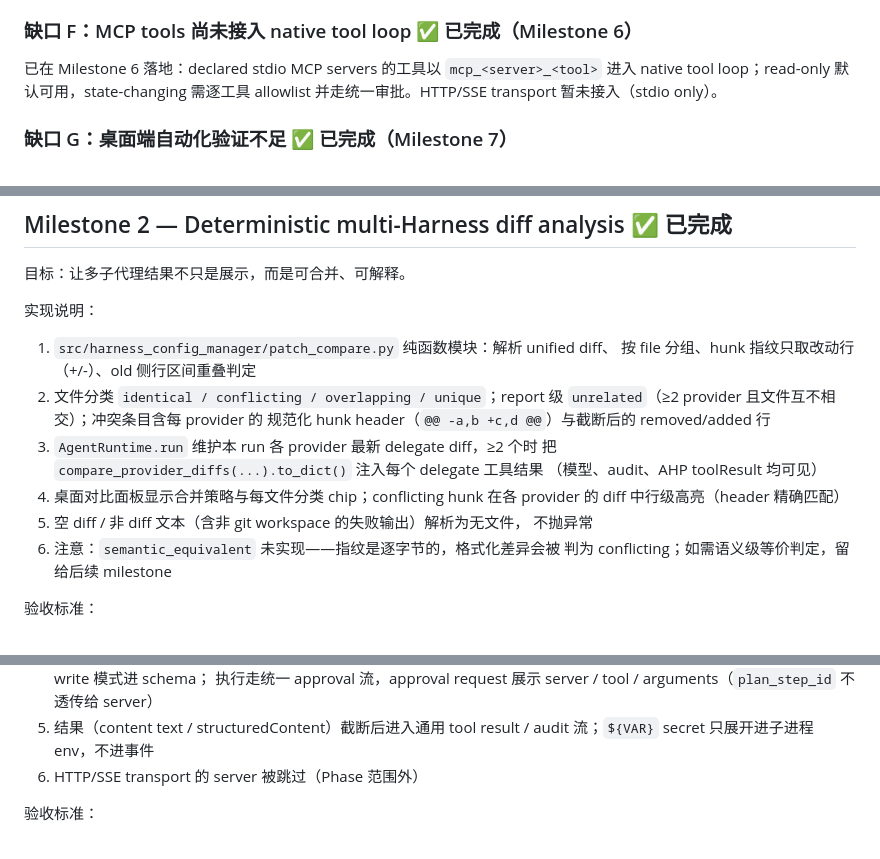
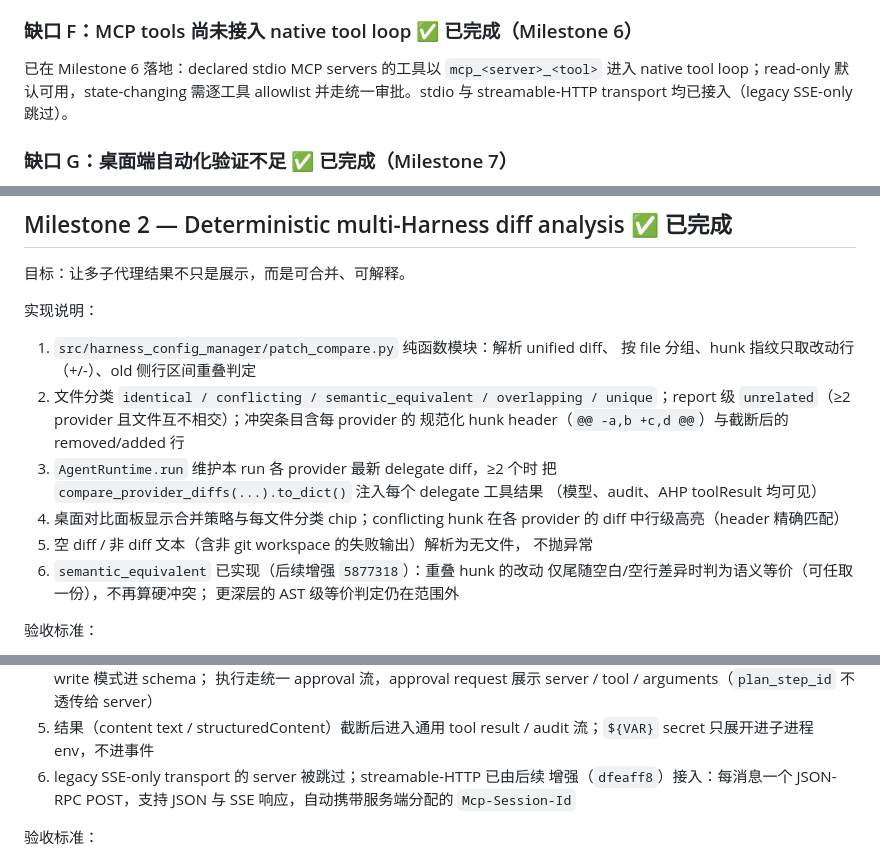
Before and after one commit to pengkangzhen/harness-config-manager, a Markdown page: docs/native-agent-handoff.md, 3 parts joined by grey strips. Rendered like a GitHub page.

```diff
--- a/docs/native-agent-handoff.md
+++ b/docs/native-agent-handoff.md
@@ -630,7 +631,8 @@ search` CLI、UI 事件过滤与列表过滤；plan evidence deep link 在 M1
 
 已在 Milestone 6 落地：declared stdio MCP servers 的工具以 `mcp_<server>_<tool>`
 进入 native tool loop；read-only 默认可用，state-changing 需逐工具 allowlist
-并走统一审批。HTTP/SSE transport 暂未接入（stdio only）。
+并走统一审批。stdio 与 streamable-HTTP transport 均已接入（legacy
+SSE-only 跳过）。
 
 ### 缺口 G：桌面端自动化验证不足 ✅ 已完成（Milestone 7）
 
@@ -677,7 +679,7 @@ Tauri IPC）、Rust 桥 auth 负面测试（CI 执行）、desktop CI workflow
 
 1. `src/harness_config_manager/patch_compare.py` 纯函数模块：解析 unified diff、
    按 file 分组、hunk 指纹只取改动行（+/-）、old 侧行区间重叠判定
-2. 文件分类 `identical / conflicting / overlapping / unique`；report 级
+2. 文件分类 `identical / conflicting / semantic_equivalent / overlapping / unique`；report 级
    `unrelated`（≥2 provider 且文件互不相交）；冲突条目含每 provider 的
    规范化 hunk header（`@@ -a,b +c,d @@`）与截断后的 removed/added 行
 3. `AgentRuntime.run` 维护本 run 各 provider 最新 delegate diff，≥2 个时
@@ -687,8 +689,9 @@ Tauri IPC）、Rust 桥 auth 负面测试（CI 执行）、desktop CI workflow
    provider 的 diff 中行级高亮（header 精确匹配）
 5. 空 diff / 非 diff 文本（含非 git workspace 的失败输出）解析为无文件，
    不抛异常
-6. 注意：`semantic_equivalent` 未实现——指纹是逐字节的，格式化差异会被
-   判为 conflicting；如需语义级等价判定，留给后续 milestone
+6. `semantic_equivalent` 已实现（后续增强 `5877318`）：重叠 hunk 的改动
+   仅尾随空白/空行差异时判为语义等价（可任取一份），不再算硬冲突；
+   更深层的 AST 级等价判定仍在范围外
 
 验收标准：
 
@@ -791,7 +794,9 @@ Tauri IPC）、Rust 桥 auth 负面测试（CI 执行）、desktop CI workflow
    arguments（`plan_step_id` 不透传给 server）
 5. 结果（content text / structuredContent）截断后进入通用 tool
    result / audit 流；`${VAR}` secret 只展开进子进程 env，不进事件
-6. HTTP/SSE transport 的 server 被跳过（Phase 范围外）
+6. legacy SSE-only transport 的 server 被跳过；streamable-HTTP 已由后续
+   增强（`dfeaff8`）接入：每消息一个 JSON-RPC POST，支持 JSON 与 SSE
+   响应，自动携带服务端分配的 `Mcp-Session-Id`
 
 验收标准：
 
```
Also changed, not shown: other parts of docs/native-agent-handoff.md (+50 -48 lines).
